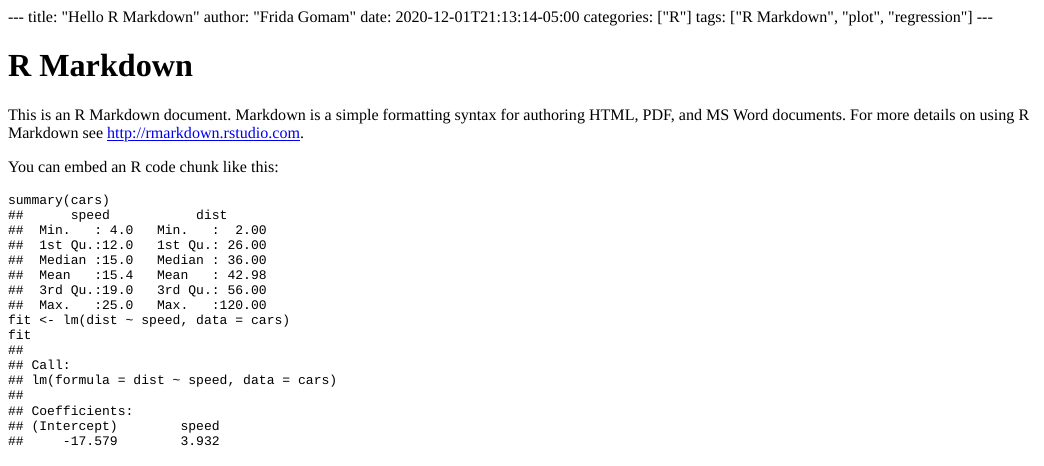
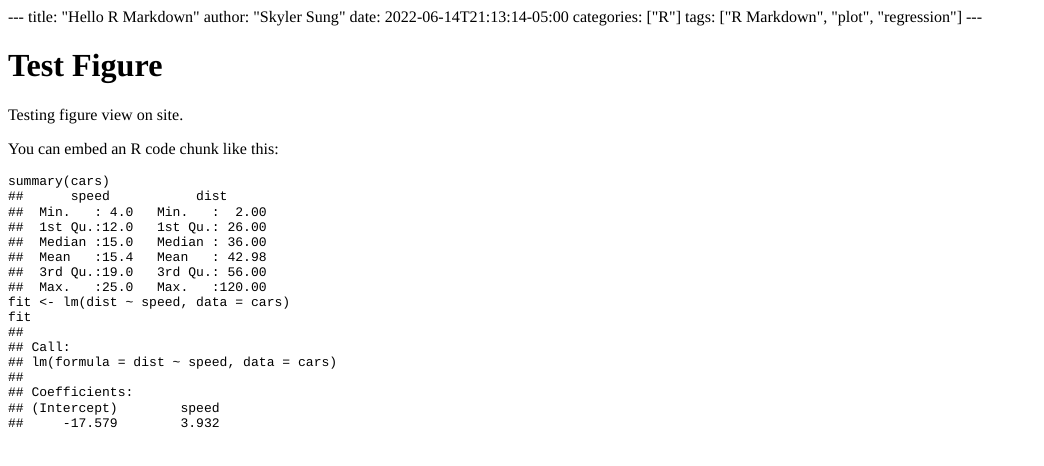
Before and after one commit to couldbewoese/mysite, an R Markdown document (content/post/2020-12-01-r-rmarkdown/index.en.Rmd): the page in a window 1100 px wide, from its top. The pictures show the output file content/post/2020-12-01-r-rmarkdown/index.en.html that the author committed with the source, opened offline.

Commit message:
Commit11

````diff
--- a/content/post/2020-12-01-r-rmarkdown/index.en.Rmd
+++ b/content/post/2020-12-01-r-rmarkdown/index.en.Rmd
@@ -1,7 +1,7 @@
 ---
 title: "Hello R Markdown"
-author: "Frida Gomam"
-date: 2020-12-01T21:13:14-05:00
+author: "Skyler Sung"
+date: 2022-06-14T21:13:14-05:00
 categories: ["R"]
 tags: ["R Markdown", "plot", "regression"]
 ---
@@ -10,9 +10,9 @@ tags: ["R Markdown", "plot", "regression"]
 knitr::opts_chunk$set(collapse = TRUE)
 ```
 
-# R Markdown
+# Test Figure
 
-This is an R Markdown document. Markdown is a simple formatting syntax for authoring HTML, PDF, and MS Word documents. For more details on using R Markdown see <http://rmarkdown.rstudio.com>.
+Testing figure view on site.
 
 You can embed an R code chunk like this:
 
````
Also changed, not shown: content/authors/admin/_index.md (+3 -4 lines), content/post/2020-12-01-r-rmarkdown/index.en.html.
